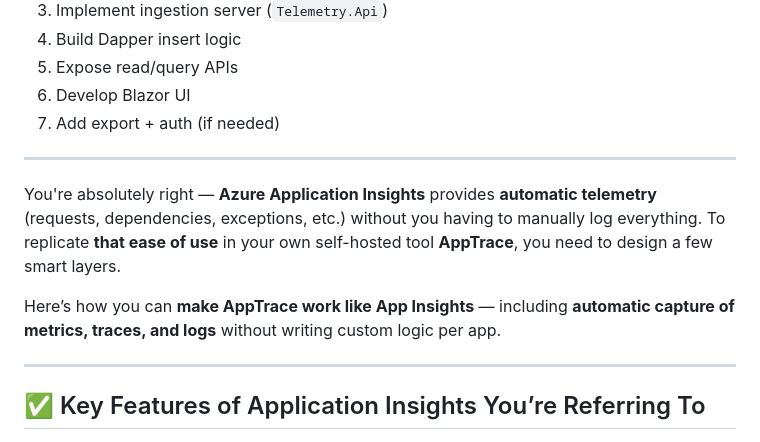
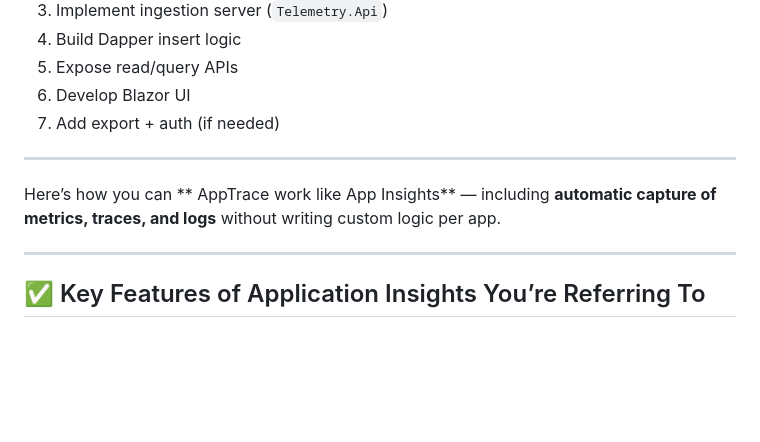
Before and after one commit to VijaiAaditya/AppTrace, a Markdown page: Architecture.md, the part around the change. GitHub-like rendering; blank space fills up the shorter version.

```diff
--- a/Architecture.md
+++ b/Architecture.md
@@ -190,9 +190,8 @@ CREATE INDEX idx_logs_attributes_jsonb ON Logs USING GIN (Attributes);
 7. Add export + auth (if needed)
 
 ---
-You're absolutely right — **Azure Application Insights** provides **automatic telemetry** (requests, dependencies, exceptions, etc.) without you having to manually log everything. To replicate **that ease of use** in your own self-hosted tool **AppTrace**, you need to design a few smart layers.
 
-Here’s how you can **make AppTrace work like App Insights** — including **automatic capture of metrics, traces, and logs** without writing custom logic per app.
+Here’s how you can ** AppTrace work like App Insights** — including **automatic capture of metrics, traces, and logs** without writing custom logic per app.
 
 ---
 
```
